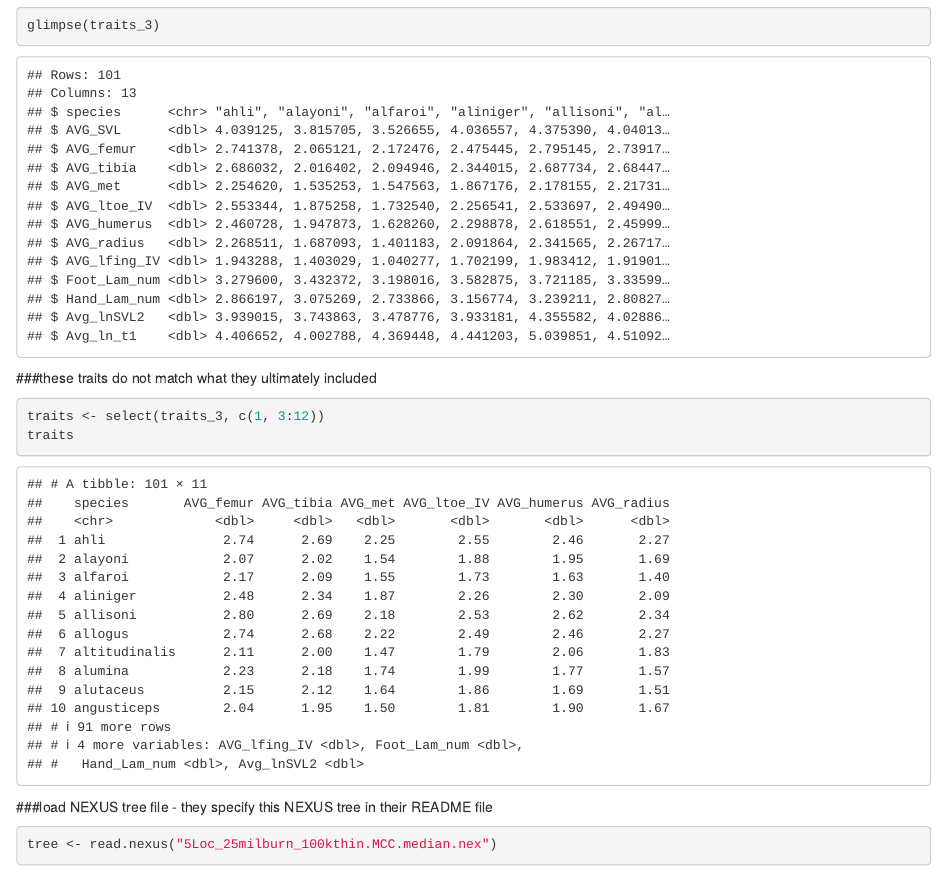
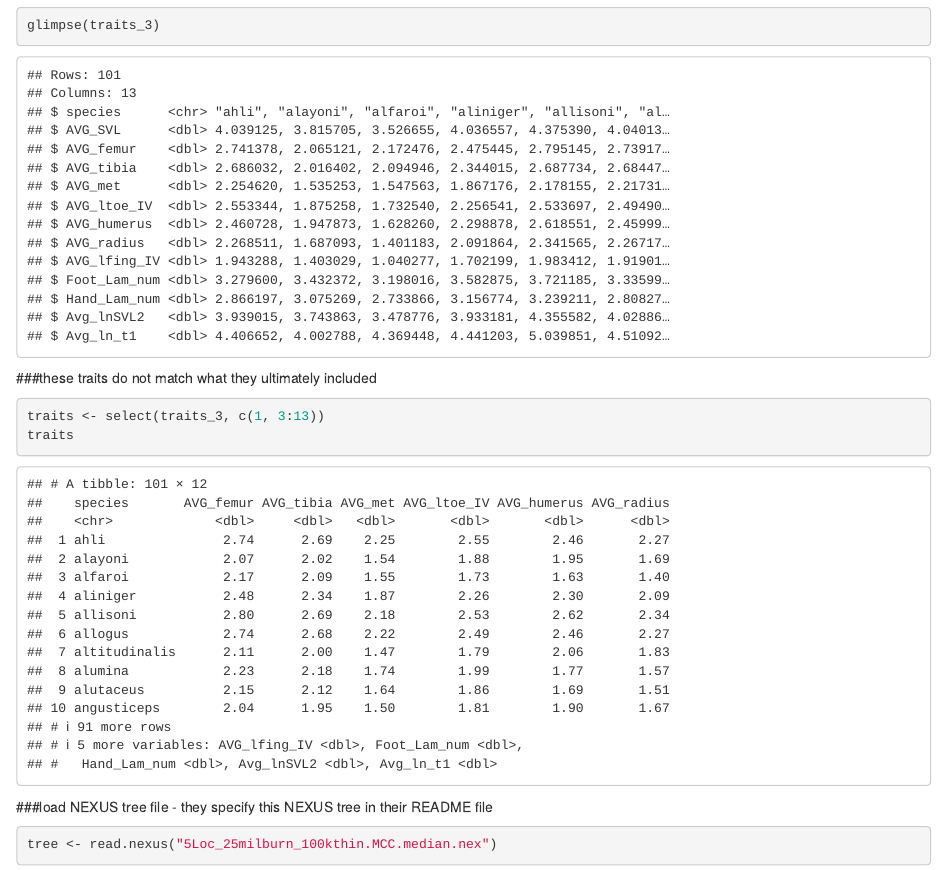
Before and after one commit to brittaw/White-Britt-ADA-data-reanalysis-assignment, an R Markdown document (White-Britt-ADA-data-reanalysis-assignment.Rmd): the page in a window 1100 px wide, from 1800 px down. Rendered offline with R 4.5, knitr and Pandoc, with nearby package versions; some code elsewhere in the file could not run offline.

Commit message:
Progress on pPCA with tail length now included

````diff
--- a/White-Britt-ADA-data-reanalysis-assignment.Rmd
+++ b/White-Britt-ADA-data-reanalysis-assignment.Rmd
@@ -37,7 +37,7 @@ glimpse(traits_3)
 ```
 ###these traits do not match what they ultimately included
 ```{r}
-traits <- select(traits_3, c(1, 3:12))
+traits <- select(traits_3, c(1, 3:13))
 traits
 ```
 ###load NEXUS tree file - they specify this NEXUS tree in their README file
````
Also changed, not shown: White-Britt-ADA-data-reanalysis-assignment.Rmd (2 more changed lines).
